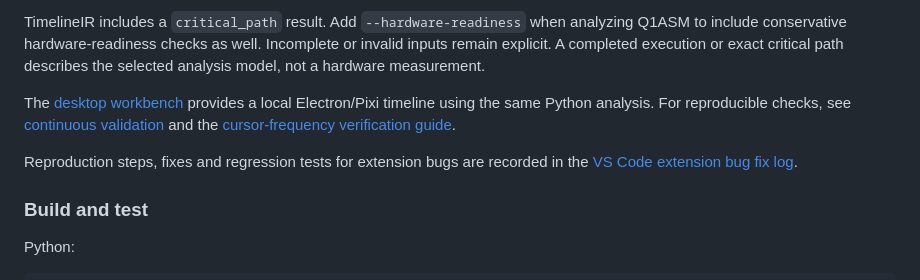
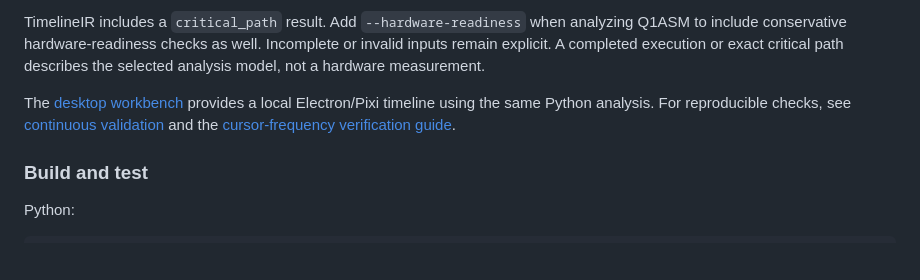
Before and after one commit to ikjin2/q1lens, a Markdown page: README.md, the part around the change. Drawn GitHub-style; blank space fills up the shorter version.

Commit message:
Keep in-progress bug log documentation out of release

```diff
--- a/README.md
+++ b/README.md
@@ -344,9 +344,6 @@ timeline using the same Python analysis. For reproducible checks, see
 [continuous validation](docs/ci-validation.md) and the
 [cursor-frequency verification guide](examples/cursor-frequency-demo/verification/README.md).
 
-Reproduction steps, fixes and regression tests for extension bugs are recorded in
-the [VS Code extension bug fix log](docs/vscode-extension-bugfix-log.md).
-
 ### Build and test
 
 Python:
```
